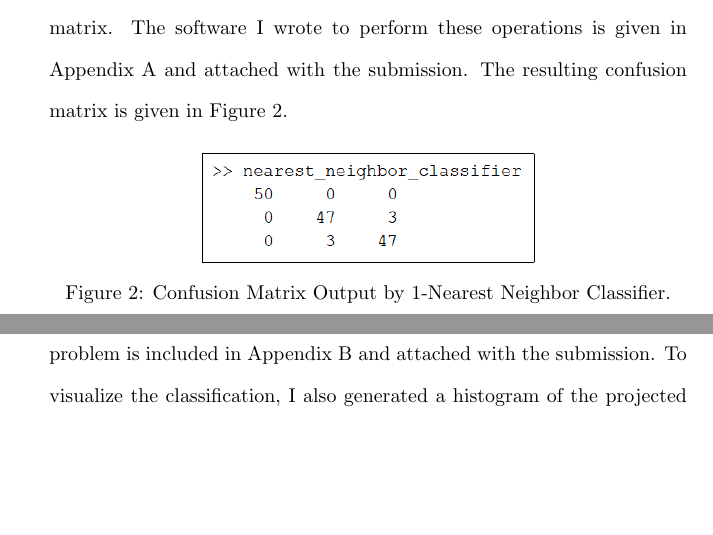
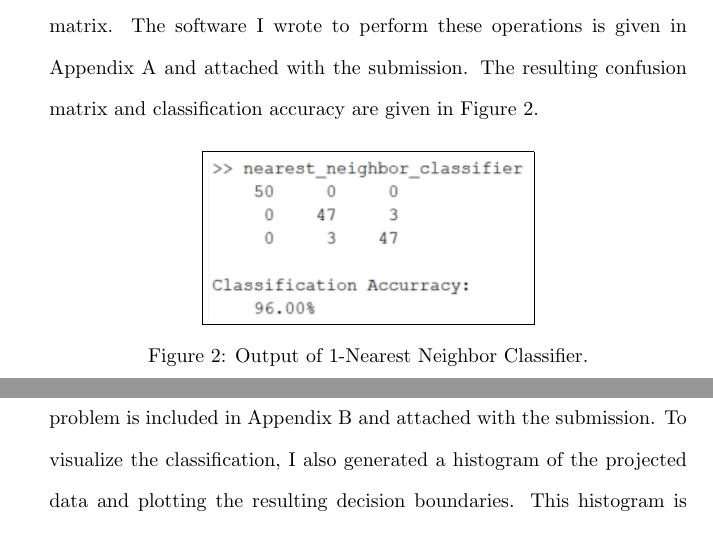
Before and after one commit to osowatzke/ECE_523_HW, a LaTeX problem sheet (2/Homework2_Sowatzke.tex): two parts of pages 8 and 9 of 12, joined at a grey line, cut so that both start at the same text, the shorter picture padded with empty space. Compiled offline with pdfLaTeX.

Commit message:
Added classification accuracy to output of nearest neighbor classifier

```diff
--- a/2/Homework2_Sowatzke.tex
+++ b/2/Homework2_Sowatzke.tex
@@ -345,10 +345,10 @@
 
 		Using the IRIS data set available at \href{https://en.wikipedia.org/wiki/IRIS_flower_data_set}{https://en.wikipedia.org/wiki/\\IRIS\_flower\_data\_set}, design a 1-nearest neighbor classifier. Then, test each sample using the 1-NN rule to determine its class, and compare it to its true label. Tabulate your results in the form of a confusion table.
 
-		Because the IRIS data set for this problem was small, I used leave-one-out cross-validation (LOOCV) to generate the confusion table. Specifically, for each training sample, I designed a 1-nearest neighbor classifier by leaving out the selected sample and training with the rest of the data. Then, I classified the selected sample using the generated classifier. Finally, I tabulated the classification results for each training sample in a confusion matrix. The software I wrote to perform these operations is given in Appendix \ref{nearest_neighbor} and attached with the submission. The resulting confusion matrix is given in Figure \ref{1nn_confusion_matrix}.
+		Because the IRIS data set for this problem was small, I used leave-one-out cross-validation (LOOCV) to generate the confusion table. Specifically, for each training sample, I designed a 1-nearest neighbor classifier by leaving out the selected sample and training with the rest of the data. Then, I classified the selected sample using the generated classifier. Finally, I tabulated the classification results for each training sample in a confusion matrix. The software I wrote to perform these operations is given in Appendix \ref{nearest_neighbor} and attached with the submission. The resulting confusion matrix and classification accuracy are given in Figure \ref{1nn_confusion_matrix}.
 
 		\begin{figure}[H]
 			\centerline{\fbox{\includegraphics[width=0.5\textwidth]{1nn_confusion_matrix.png}}}
-			\caption{Confusion Matrix Output by 1-Nearest Neighbor Classifier.}
+			\caption{Output of 1-Nearest Neighbor Classifier.}
 			\label{1nn_confusion_matrix}
 		\end{figure}
```
Also changed, not shown: 2/1nn_confusion_matrix.png, 2/Homework2_Sowatzke.tex (2 more changed lines), 1 other file.
